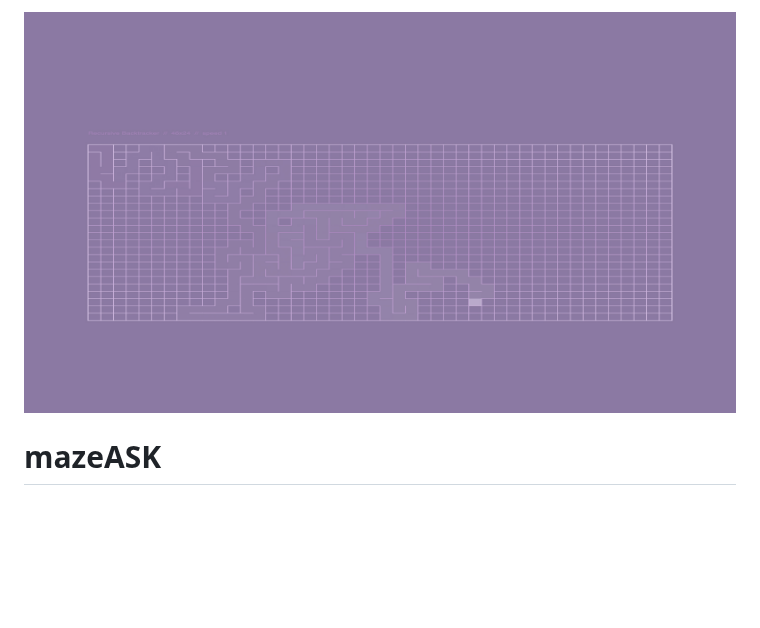
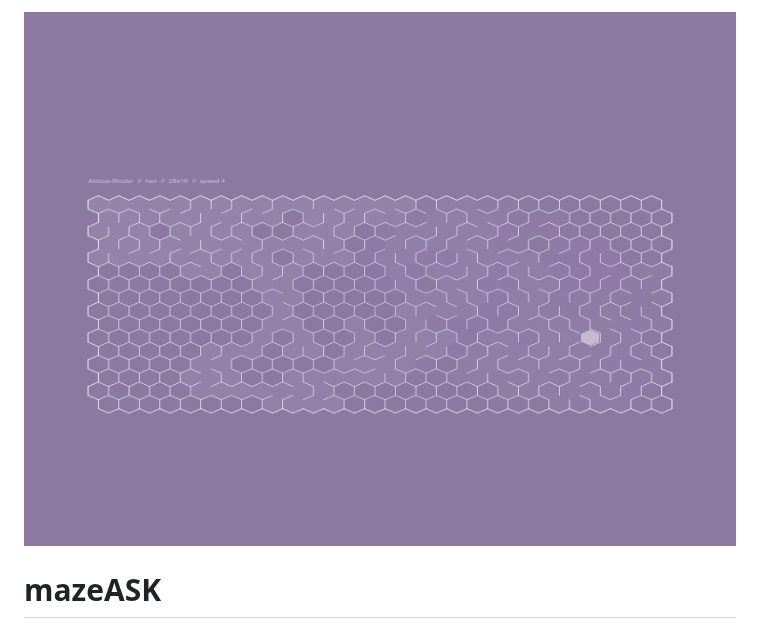
Before and after one commit to apexSolarKiss/mazeASK, a Markdown page: README.md, the part around the change. Rendered like a GitHub page; pictures changed too: mazeASK-banner.png (added); blank space fills up the shorter version.

Commit message:
Update README banner image

```diff
--- a/README.md
+++ b/README.md
@@ -1,5 +1,5 @@
 <!-- Codex workflow test -->
-![mazeASK](mazeASK.jpg)
+![mazeASK](mazeASK-banner.png)
 
 # mazeASK
 
```
